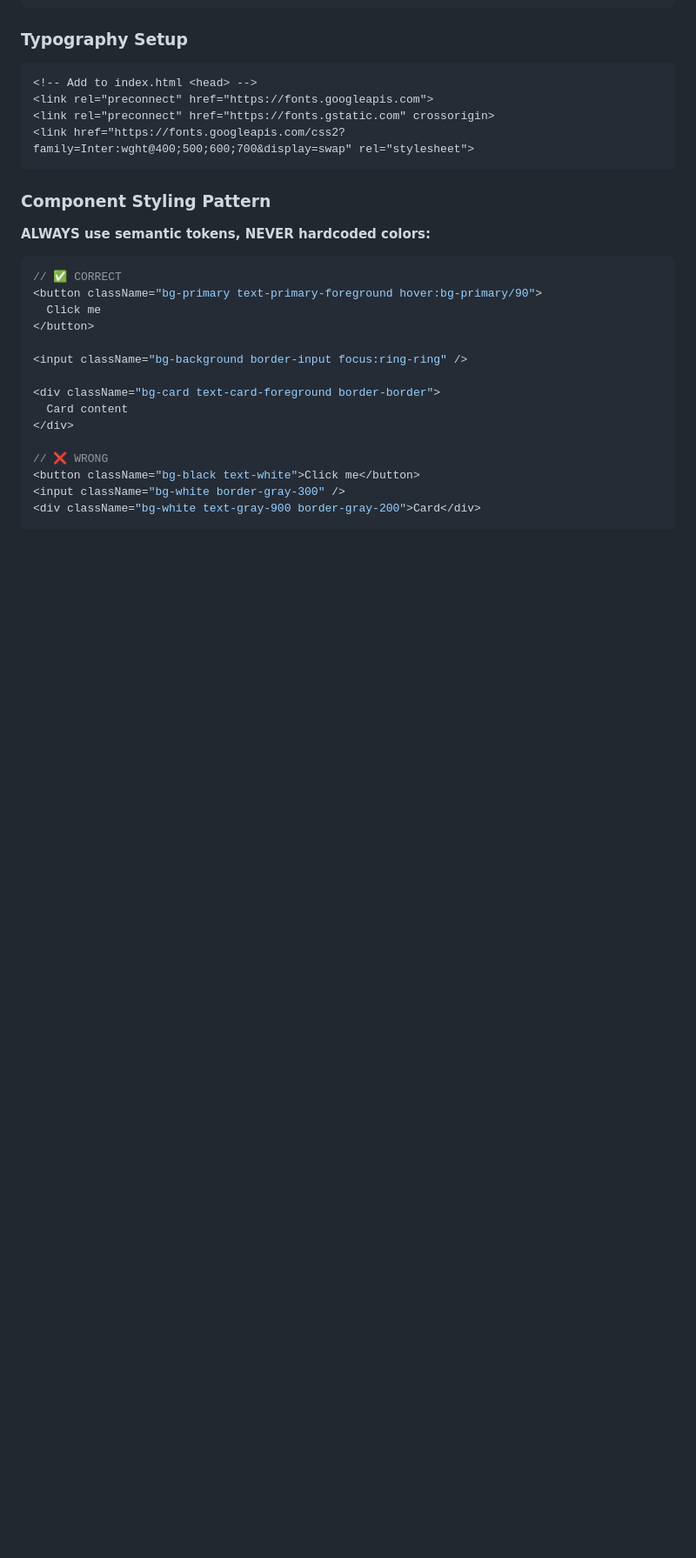
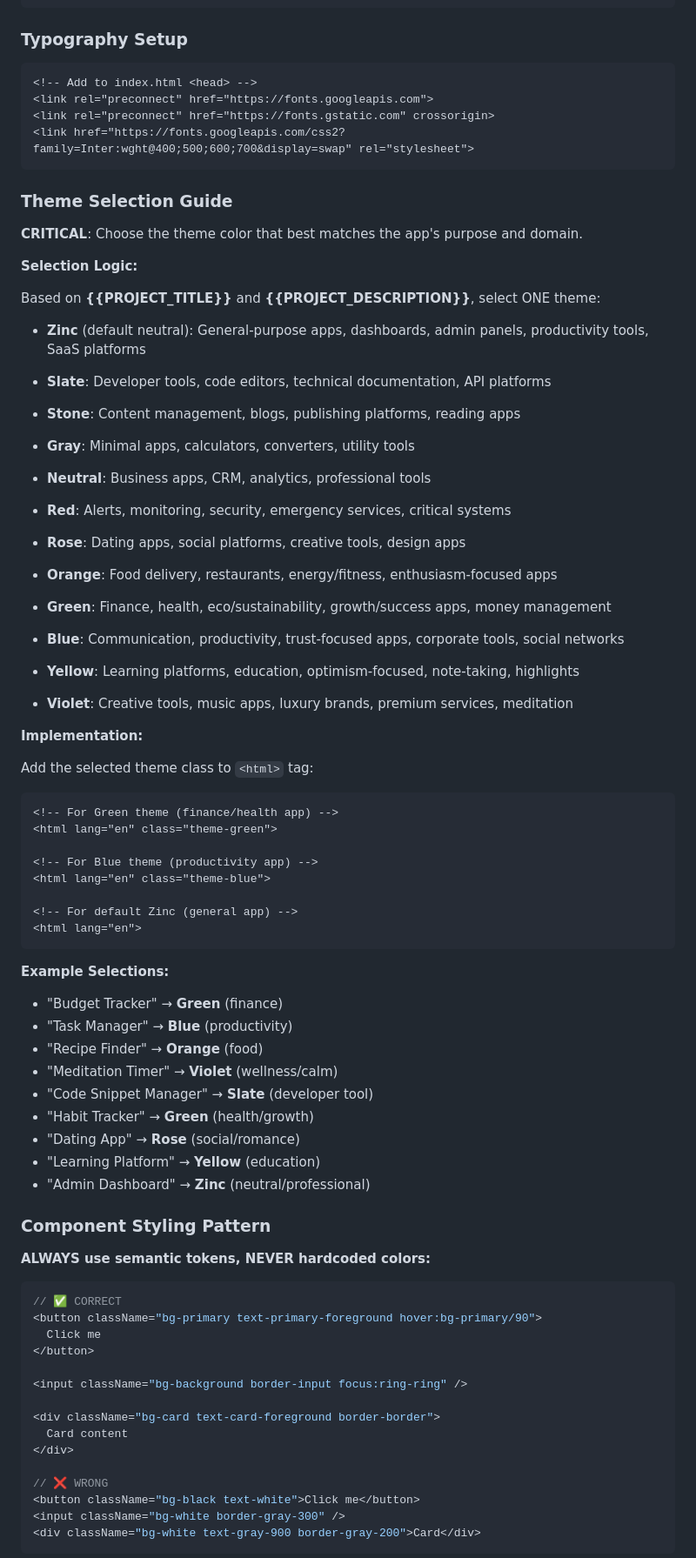
Before and after one commit to vdutts7/vibecode-prompt-generator, a Markdown page: template.md, the part around one of its changes. Shown at 87% size. Drawn GitHub-style; blank space fills up the shorter version.

Commit message:
Add intelligent theme selection guide based on app purpose

````diff
--- a/template.md
+++ b/template.md
@@ -444,6 +442,54 @@ module.exports = {
 <link href="https://fonts.googleapis.com/css2?family=Inter:wght@400;500;600;700&display=swap" rel="stylesheet">
 ```
 
+### Theme Selection Guide
+
+**CRITICAL**: Choose the theme color that best matches the app's purpose and domain.
+
+**Selection Logic:**
+
+Based on **{{PROJECT_TITLE}}** and **{{PROJECT_DESCRIPTION}}**, select ONE theme:
+
+- **Zinc** (default neutral): General-purpose apps, dashboards, admin panels, productivity tools, SaaS platforms
+- **Slate**: Developer tools, code editors, technical documentation, API platforms
+- **Stone**: Content management, blogs, publishing platforms, reading apps
+- **Gray**: Minimal apps, calculators, converters, utility tools
+- **Neutral**: Business apps, CRM, analytics, professional tools
+
+- **Red**: Alerts, monitoring, security, emergency services, critical systems
+- **Rose**: Dating apps, social platforms, creative tools, design apps
+- **Orange**: Food delivery, restaurants, energy/fitness, enthusiasm-focused apps
+- **Green**: Finance, health, eco/sustainability, growth/success apps, money management
+- **Blue**: Communication, productivity, trust-focused apps, corporate tools, social networks
+- **Yellow**: Learning platforms, education, optimism-focused, note-taking, highlights
+- **Violet**: Creative tools, music apps, luxury brands, premium services, meditation
+
+**Implementation:**
+
+Add the selected theme class to `<html>` tag:
+
+```html
+<!-- For Green theme (finance/health app) -->
+<html lang="en" class="theme-green">
+
+<!-- For Blue theme (productivity app) -->
+<html lang="en" class="theme-blue">
+
+<!-- For default Zinc (general app) -->
+<html lang="en">
+```
+
+**Example Selections:**
+- "Budget Tracker" → **Green** (finance)
+- "Task Manager" → **Blue** (productivity)
+- "Recipe Finder" → **Orange** (food)
+- "Meditation Timer" → **Violet** (wellness/calm)
+- "Code Snippet Manager" → **Slate** (developer tool)
+- "Habit Tracker" → **Green** (health/growth)
+- "Dating App" → **Rose** (social/romance)
+- "Learning Platform" → **Yellow** (education)
+- "Admin Dashboard" → **Zinc** (neutral/professional)
+
 ### Component Styling Pattern
 
 **ALWAYS use semantic tokens, NEVER hardcoded colors:**
````
Also changed, not shown: other parts of template.md (+1 -3 lines).
